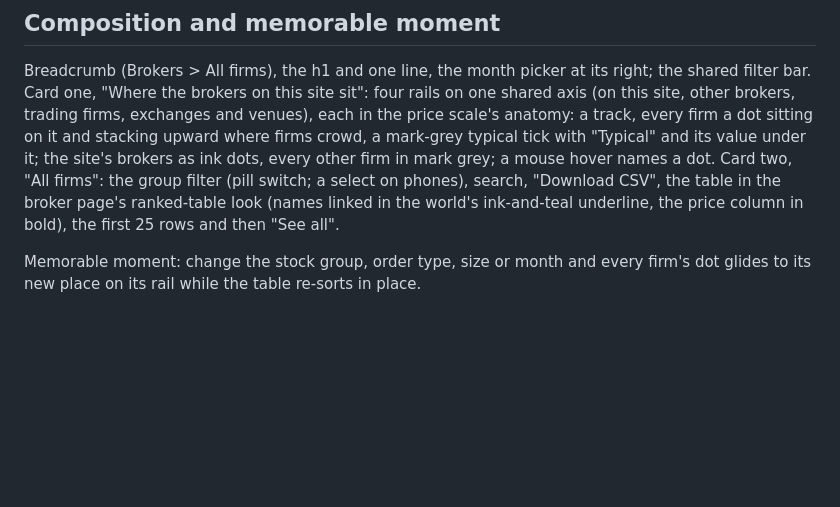
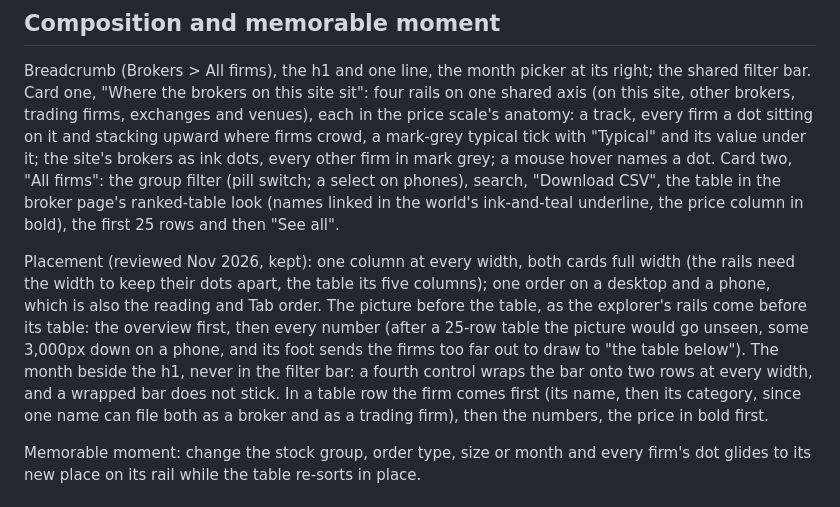
Before and after one commit to yens5757/order-flow-watch, a Markdown page: .impeccable/surfaces/web-src-pages-allfirms-tsx.md, the part around the change. GitHub-like rendering; blank space fills up the shorter version.

Commit message:
Placement: All firms: placement reviewed and kept, reasons in the brief
No layout change. The brief records why: one column at every width, the
picture before the table (its foot points to "the table below"), the month
beside the h1 so the sticky filter bar stays one row, and name and category
first in a table row.

Co-Authored-By: Claude Opus 5.5 <noreply@anthropic.com>

```diff
--- a/.impeccable/surfaces/web-src-pages-allfirms-tsx.md
+++ b/.impeccable/surfaces/web-src-pages-allfirms-tsx.md
@@ -20,6 +20,8 @@ The All firms page (`/firms/`, off-nav, reached from the Brokers explorer): ever
 
 Breadcrumb (Brokers > All firms), the h1 and one line, the month picker at its right; the shared filter bar. Card one, "Where the brokers on this site sit": four rails on one shared axis (on this site, other brokers, trading firms, exchanges and venues), each in the price scale's anatomy: a track, every firm a dot sitting on it and stacking upward where firms crowd, a mark-grey typical tick with "Typical" and its value under it; the site's brokers as ink dots, every other firm in mark grey; a mouse hover names a dot. Card two, "All firms": the group filter (pill switch; a select on phones), search, "Download CSV", the table in the broker page's ranked-table look (names linked in the world's ink-and-teal underline, the price column in bold), the first 25 rows and then "See all".
 
+Placement (reviewed Nov 2026, kept): one column at every width, both cards full width (the rails need the width to keep their dots apart, the table its five columns); one order on a desktop and a phone, which is also the reading and Tab order. The picture before the table, as the explorer's rails come before its table: the overview first, then every number (after a 25-row table the picture would go unseen, some 3,000px down on a phone, and its foot sends the firms too far out to draw to "the table below"). The month beside the h1, never in the filter bar: a fourth control wraps the bar onto two rows at every width, and a wrapped bar does not stick. In a table row the firm comes first (its name, then its category, since one name can file both as a broker and as a trading firm), then the numbers, the price in bold first.
+
 Memorable moment: change the stock group, order type, size or month and every firm's dot glides to its new place on its rail while the table re-sorts in place.
 
 ## Direction contract
```
